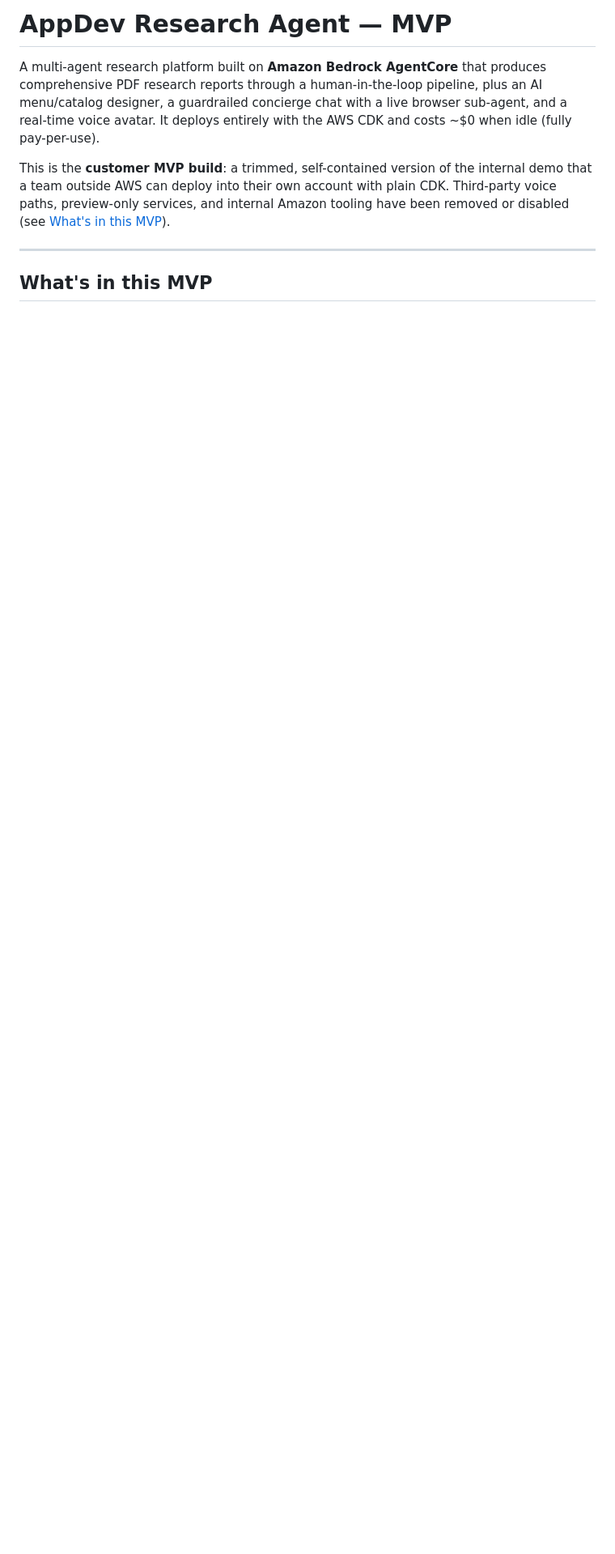
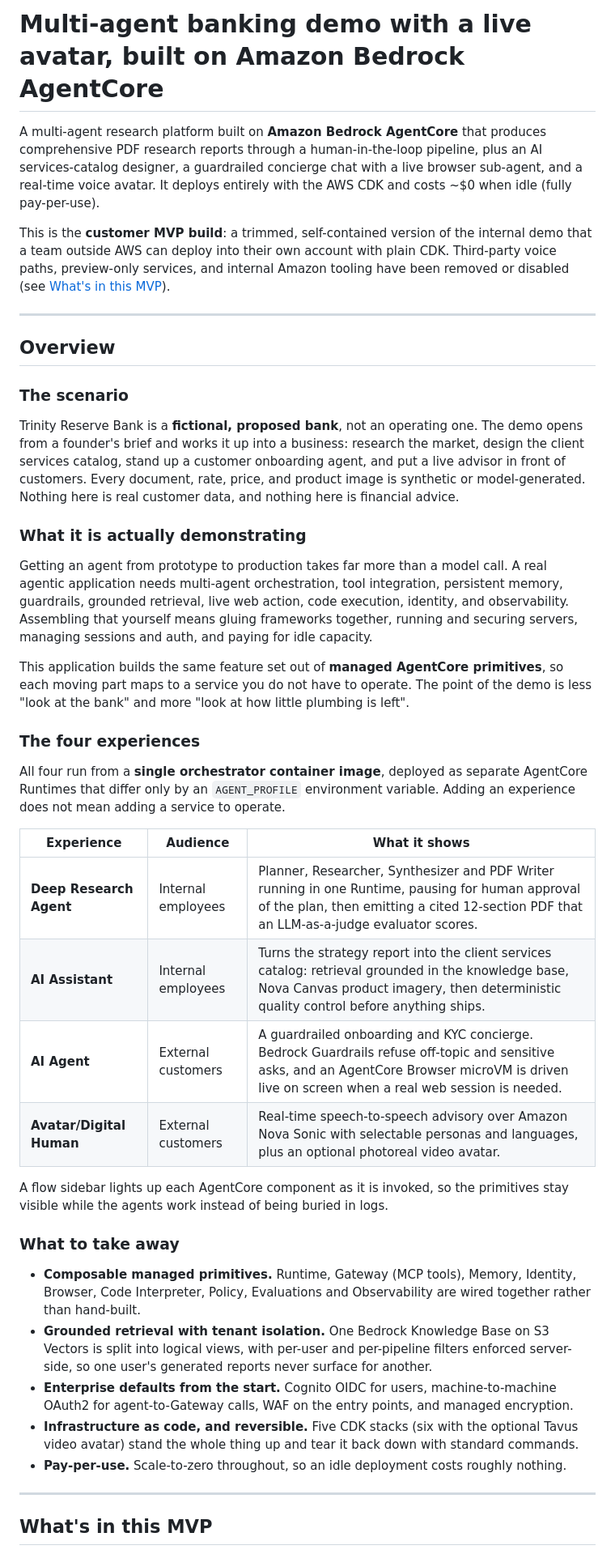
Before and after one commit to aws-samples/sample-banking-demo-live-avatar-multiagent-agentcore, a Markdown page: README.md, the part around the change. Shown at 81% size. Rendered like a GitHub page; blank space fills up the shorter version.

Commit message:
docs(readme): add an overview of the scenario, experiences and takeaways
The README opened straight into a feature inventory, which left a reader without the context to interpret it. Add an Overview covering the scenario (Trinity Reserve is a fictional, proposed bank worked up from a founder's brief, with synthetic data throughout), what the demo is actually demonstrating (managed AgentCore primitives standing in for undifferentiated plumbing), a table of the four experiences with their audience, and the takeaways. Retitle the README to match the repository name, and correct the stale 'menu/catalog' wording to services catalog.

```diff
--- a/README.md
+++ b/README.md
@@ -1,8 +1,8 @@
-# AppDev Research Agent — MVP
+# Multi-agent banking demo with a live avatar, built on Amazon Bedrock AgentCore
 
 A multi-agent research platform built on **Amazon Bedrock AgentCore** that produces
 comprehensive PDF research reports through a human-in-the-loop pipeline, plus an
-AI menu/catalog designer, a guardrailed concierge chat with a live browser
+AI services-catalog designer, a guardrailed concierge chat with a live browser
 sub-agent, and a real-time voice avatar. It deploys entirely with the AWS CDK and
 costs ~$0 when idle (fully pay-per-use).
 
@@ -10,6 +10,66 @@ This is the **customer MVP build**: a trimmed, self-contained version of the
 internal demo that a team outside AWS can deploy into their own account with
 plain CDK. Third-party voice paths, preview-only services, and internal Amazon
 tooling have been removed or disabled (see [What's in this MVP](#whats-in-this-mvp)).
+
+---
+
+## Overview
+
+### The scenario
+
+Trinity Reserve Bank is a **fictional, proposed bank**, not an operating one. The
+demo opens from a founder's brief and works it up into a business: research the
+market, design the client services catalog, stand up a customer onboarding agent,
+and put a live advisor in front of customers. Every document, rate, price, and
+product image is synthetic or model-generated. Nothing here is real customer data,
+and nothing here is financial advice.
+
+### What it is actually demonstrating
+
+Getting an agent from prototype to production takes far more than a model call. A
+real agentic application needs multi-agent orchestration, tool integration,
+persistent memory, guardrails, grounded retrieval, live web action, code execution,
+identity, and observability. Assembling that yourself means gluing frameworks
+together, running and securing servers, managing sessions and auth, and paying for
+idle capacity.
+
+This application builds the same feature set out of **managed AgentCore
+primitives**, so each moving part maps to a service you do not have to operate.
+The point of the demo is less "look at the bank" and more "look at how little
+plumbing is left".
+
+### The four experiences
+
+All four run from a **single orchestrator container image**, deployed as separate
+AgentCore Runtimes that differ only by an `AGENT_PROFILE` environment variable.
+Adding an experience does not mean adding a service to operate.
+
+| Experience               | Audience           | What it shows                                                                                                                                                                                    |
+| ------------------------ | ------------------ | ------------------------------------------------------------------------------------------------------------------------------------------------------------------------------------------------ |
+| **Deep Research Agent**  | Internal employees | Planner, Researcher, Synthesizer and PDF Writer running in one Runtime, pausing for human approval of the plan, then emitting a cited 12-section PDF that an LLM-as-a-judge evaluator scores.    |
+| **AI Assistant**         | Internal employees | Turns the strategy report into the client services catalog: retrieval grounded in the knowledge base, Nova Canvas product imagery, then deterministic quality control before anything ships.     |
+| **AI Agent**             | External customers | A guardrailed onboarding and KYC concierge. Bedrock Guardrails refuse off-topic and sensitive asks, and an AgentCore Browser microVM is driven live on screen when a real web session is needed. |
+| **Avatar/Digital Human** | External customers | Real-time speech-to-speech advisory over Amazon Nova Sonic with selectable personas and languages, plus an optional photoreal video avatar.                                                      |
+
+A flow sidebar lights up each AgentCore component as it is invoked, so the
+primitives stay visible while the agents work instead of being buried in logs.
+
+### What to take away
+
+- **Composable managed primitives.** Runtime, Gateway (MCP tools), Memory,
+  Identity, Browser, Code Interpreter, Policy, Evaluations and Observability are
+  wired together rather than hand-built.
+- **Grounded retrieval with tenant isolation.** One Bedrock Knowledge Base on S3
+  Vectors is split into logical views, with per-user and per-pipeline filters
+  enforced server-side, so one user's generated reports never surface for another.
+- **Enterprise defaults from the start.** Cognito OIDC for users,
+  machine-to-machine OAuth2 for agent-to-Gateway calls, WAF on the entry points,
+  and managed encryption.
+- **Infrastructure as code, and reversible.** Five CDK stacks (six with the
+  optional Tavus video avatar) stand the whole thing up and tear it back down with
+  standard commands.
+- **Pay-per-use.** Scale-to-zero throughout, so an idle deployment costs roughly
+  nothing.
 
 ---
 
```
